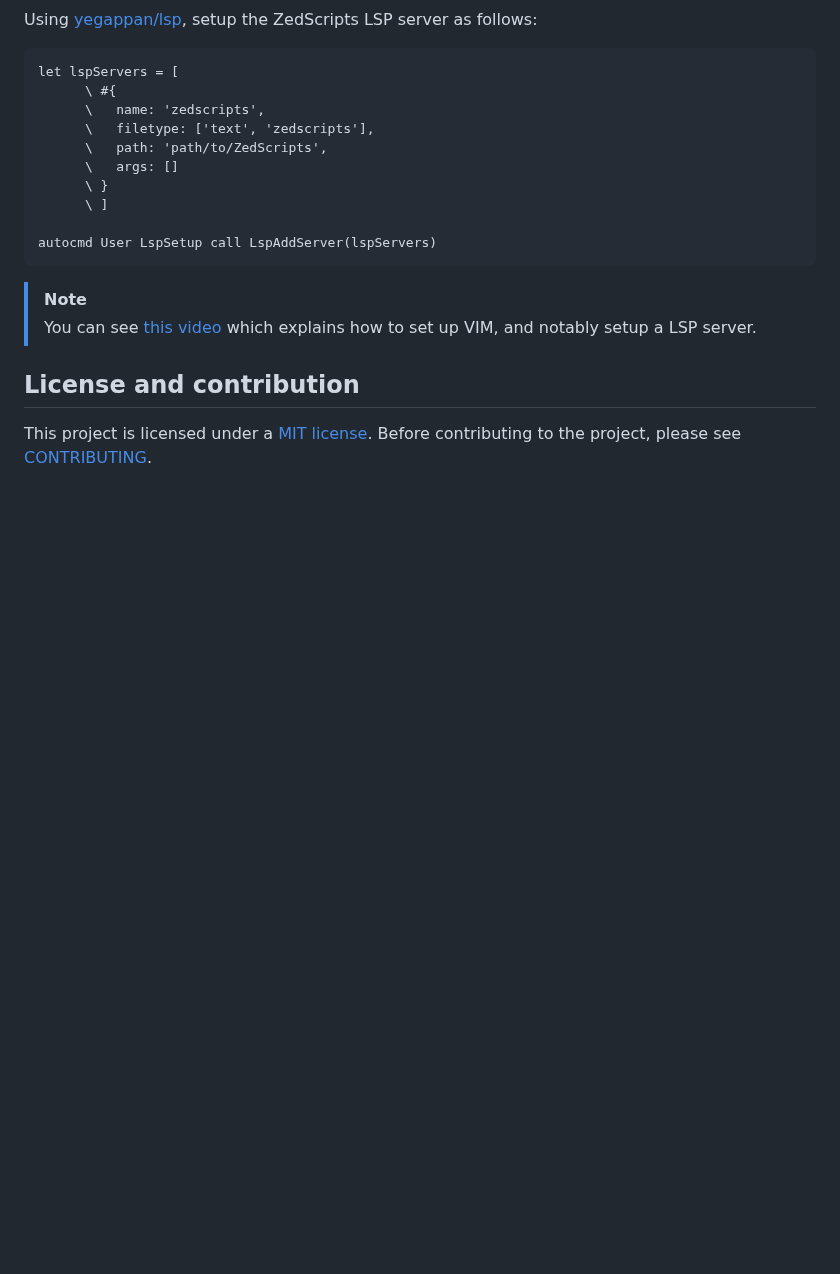
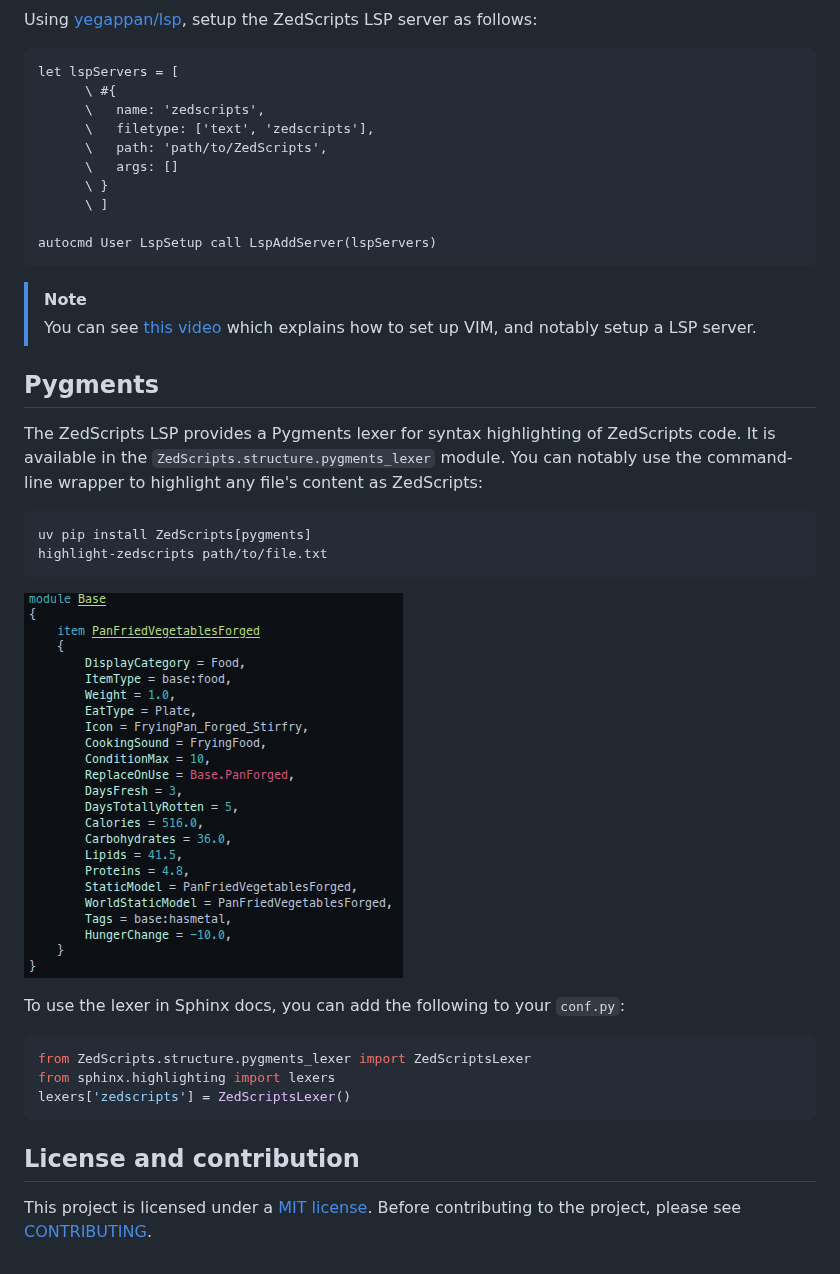
Before and after one commit to PZ-Wiki-Modding/ZedScripts-LSP, a Markdown page: README.md, the part around the change. GitHub-like rendering; pictures changed too: assets/pygments_implementation.png (added); blank space fills up the shorter version.

Commit message:
feat(pygments): provide pygments lexer support for custom code blocks highlights, notably from command line via a custom command-line wrapper and for sphinx docs

````diff
--- a/README.md
+++ b/README.md
@@ -202,5 +202,24 @@ autocmd User LspSetup call LspAddServer(lspServers)
 > [!NOTE]
 > You can see [this video](https://www.youtube.com/watch?v=-5lb_jLQmKc) which explains how to set up VIM, and notably setup a LSP server.
 
+## Pygments
+
+The ZedScripts LSP provides a Pygments lexer for syntax highlighting of ZedScripts code. It is available in the `ZedScripts.structure.pygments_lexer` module. You can notably use the command-line wrapper to highlight any file's content as ZedScripts:
+
+```bash
+uv pip install ZedScripts[pygments]
+highlight-zedscripts path/to/file.txt
+```
+
+![Screenshot of the output of highlight-zedscripts command on an example script file](assets/pygments_implementation.png)
+
+To use the lexer in Sphinx docs, you can add the following to your `conf.py`:
+
+```python
+from ZedScripts.structure.pygments_lexer import ZedScriptsLexer
+from sphinx.highlighting import lexers
+lexers['zedscripts'] = ZedScriptsLexer()
+```
+
 ## License and contribution
 This project is licensed under a [MIT license](LICENSE). Before contributing to the project, please see [CONTRIBUTING](CONTRIBUTING.md).
````
Also changed, not shown: 5 other files.
